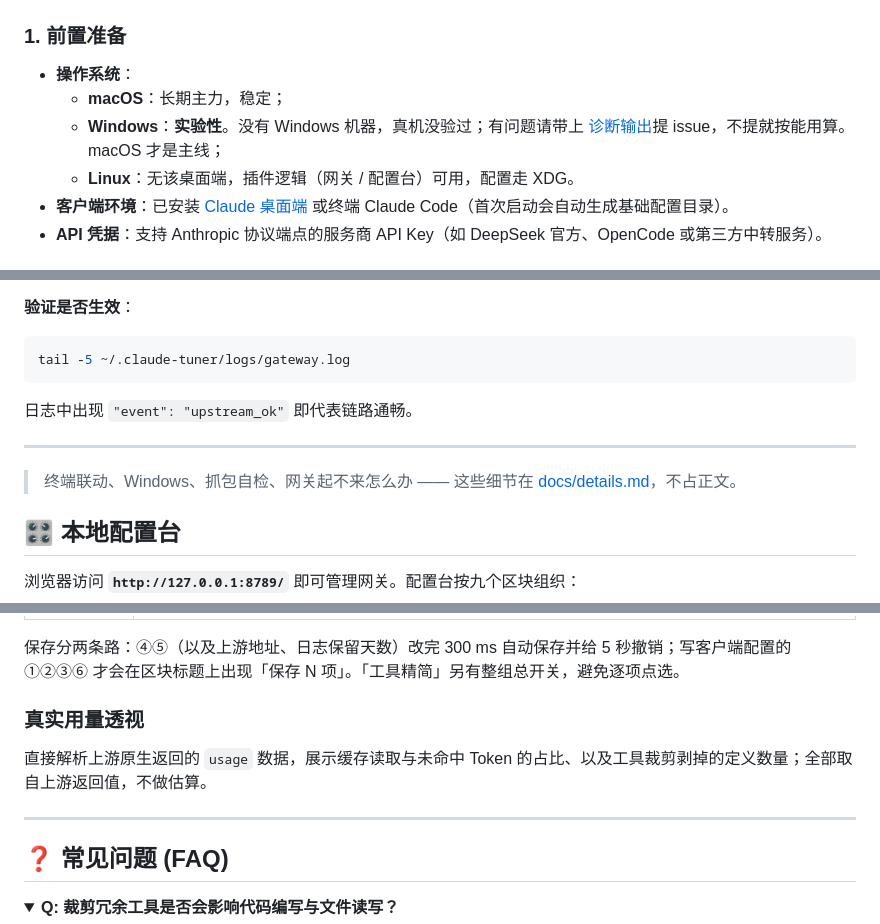
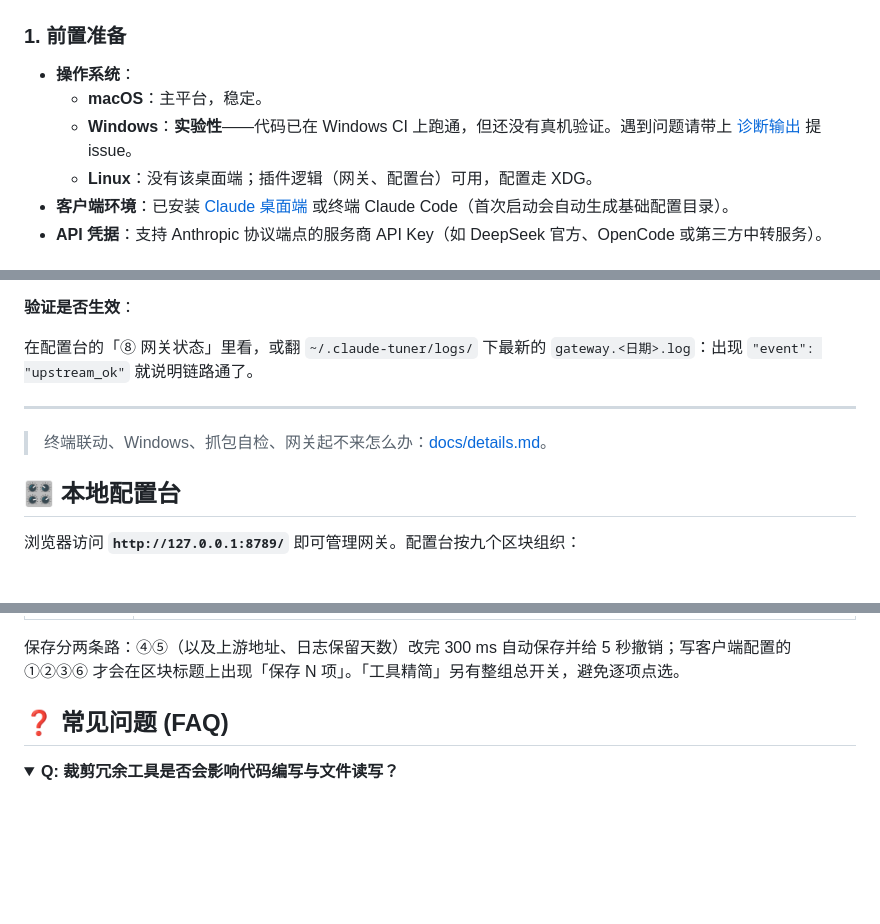
Before and after one commit to ls-open/claude-tuner, a Markdown page: README.md, 3 parts joined by grey strips. GitHub-like rendering; folded sections open; blank space fills up the shorter version.

Commit message:
docs(readme): Windows 只说「实验性，没真机验证」；去掉两句让人反问的话
「不提就按能用算」「macOS 才是主线」这两句没有信息量，读者会回一句「那你为什么做 Windows」。
改成三行各自说清：macOS 主平台、Windows 实验性（CI 跑通、真机没验、有问题带诊断提 issue）、
Linux 无桌面端。

同一遍顺手清掉三处：
- 「这些细节在 docs/details.md，不占正文」——「不占正文」是在自述我们怎么写文档，对读者没信息；
- 验证链路别用 tail gateway.log（Windows 上那个软链常常建不出来），改说看配置台或最新日期日志；
- 「真实用量透视」两行小标题，⑦ 那一行早已说过，删。

246 → 202 行。

````diff
--- a/README.md
+++ b/README.md
@@ -72,10 +72,10 @@ flowchart LR
 
 ### 1. 前置准备
 - **操作系统**：
-  - **macOS**：长期主力，稳定；
-  - **Windows**：**实验性**。没有 Windows 机器，真机没验过；有问题请带上
-    [诊断输出](docs/details.md#windows)提 issue，不提就按能用算。macOS 才是主线；
-  - **Linux**：无该桌面端，插件逻辑（网关 / 配置台）可用，配置走 XDG。
+  - **macOS**：主平台，稳定。
+  - **Windows**：**实验性**——代码已在 Windows CI 上跑通，但还没有真机验证。遇到问题请带上
+    [诊断输出](docs/details.md#windows) 提 issue。
+  - **Linux**：没有该桌面端；插件逻辑（网关、配置台）可用，配置走 XDG。
 - **客户端环境**：已安装 [Claude 桌面端](https://claude.com/product/claude-code) 或终端 Claude Code（首次启动会自动生成基础配置目录）。
 - **API 凭据**：支持 Anthropic 协议端点的服务商 API Key（如 DeepSeek 官方、OpenCode 或第三方中转服务）。
 
@@ -105,16 +105,12 @@ python install.py
 
 **验证是否生效**：
 
-```bash
-tail -5 ~/.claude-tuner/logs/gateway.log
-```
-
-日志中出现 `"event": "upstream_ok"` 即代表链路通畅。
+在配置台的「⑧ 网关状态」里看，或翻 `~/.claude-tuner/logs/` 下最新的
+`gateway.<日期>.log`：出现 `"event": "upstream_ok"` 就说明链路通了。
 
 ---
 
-> 终端联动、Windows、抓包自检、网关起不来怎么办 —— 这些细节在
-> [docs/details.md](docs/details.md)，不占正文。
+> 终端联动、Windows、抓包自检、网关起不来怎么办：[docs/details.md](docs/details.md)。
 
 ## 🎛️ 本地配置台
 
@@ -133,12 +129,6 @@ tail -5 ~/.claude-tuner/logs/gateway.log
 | ⑨ 版本与更新 | 当前版本、客户端版本、更新检查 |
 
 保存分两条路：④⑤（以及上游地址、日志保留天数）改完 300 ms 自动保存并给 5 秒撤销；写客户端配置的 ①②③⑥ 才会在区块标题上出现「保存 N 项」。「工具精简」另有整组总开关，避免逐项点选。
-
-### 真实用量透视
-
-直接解析上游原生返回的 `usage` 数据，展示缓存读取与未命中 Token 的占比、以及工具裁剪剥掉的定义数量；全部取自上游返回值，不做估算。
-
----
 
 ## ❓ 常见问题 (FAQ)
 
````
Also changed, not shown: docs/details.md (+4 -5 lines).
